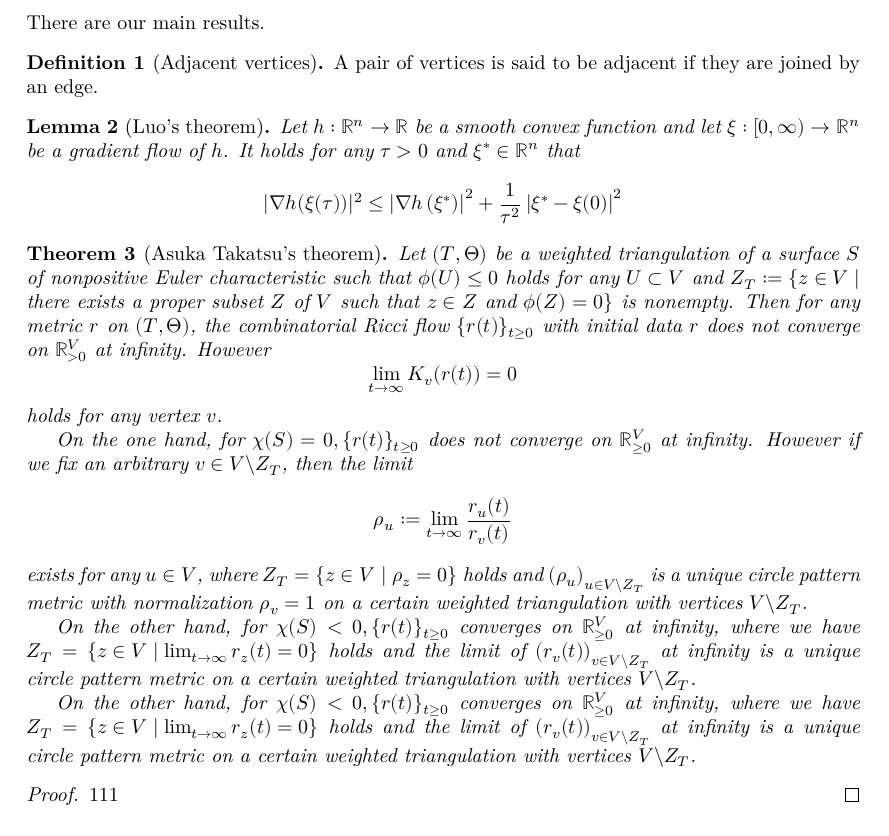
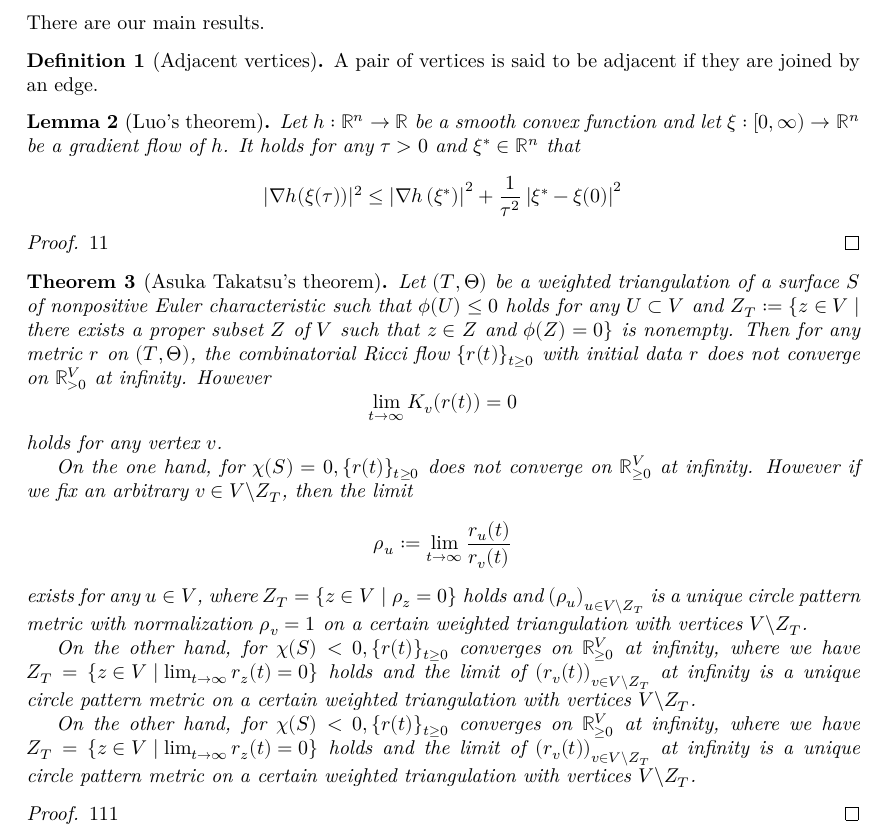
Before and after one commit to Xiyou-Wu/RiemannianGeometry, a LaTeX document (blueprint/src/print.tex, which reads blueprint/src/content.tex): part of page 2 of 2, cut so that both start at the same text. Compiled offline with XeLaTeX.

Commit message:
Update content.tex

```diff
--- a/blueprint/src/content.tex
+++ b/blueprint/src/content.tex
@@ -24,6 +24,10 @@ There are our main results.
 
 \end{lemma}
 
+\begin{proof}\uses{Adjacent-vertices}\leanok
+  11
+\end{proof}
+
 \begin{theorem}[Asuka Takatsu's theorem]\label{Asuka-Takatsu--theorem}
   \lean{Asuka_Takatsu_theorem} \leanok
   Let $ (T, \Theta) $ be a weighted triangulation of a surface $ S $ of nonpositive Euler characteristic such that $ \phi(U) \leq 0 $ holds for any $ U \subset V $ and $ Z_{T}:=\{z \in V \mid $ there exists a proper subset $ Z $ of $ V $ such that $ z \in Z $ and $ \phi(Z)=0\} $ is nonempty. Then for any metric $ r $ on $ (T, \Theta) $, the combinatorial Ricci flow $ \{r(t)\}_{t \geq 0} $ with initial data $ r $ does not converge on $ \mathbb{R}_{>0}^{V} $ at infinity. However
@@ -43,6 +47,6 @@ There are our main results.
   On the other hand, for $ \chi(S)<0,\{r(t)\}_{t \geq 0} $ converges on $ \mathbb{R}_{\geq 0}^{V} $ at infinity, where we have $ Z_{T}=\left\{z \in V \mid \lim _{t \rightarrow \infty} r_{z}(t)=0\right\} $ holds and the limit of $ \left(r_{v}(t)\right)_{v \in V \backslash Z_{T}} $ at infinity is a unique circle pattern metric on a certain weighted triangulation with vertices $ V \backslash Z_{T} $.
 \end{theorem}
 
-\begin{proof}\uses{Adjacent-vertices, Luo--lemma}
+\begin{proof}\uses{Adjacent-vertices, Luo--lemma}\leanok
   111
 \end{proof}
```
